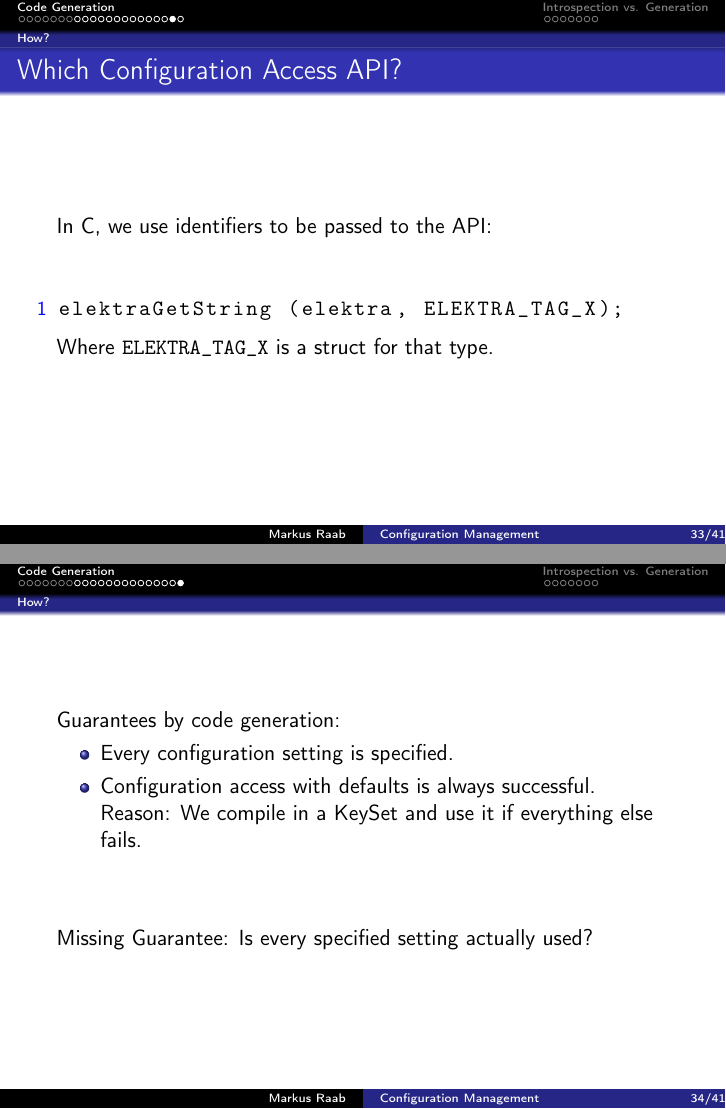
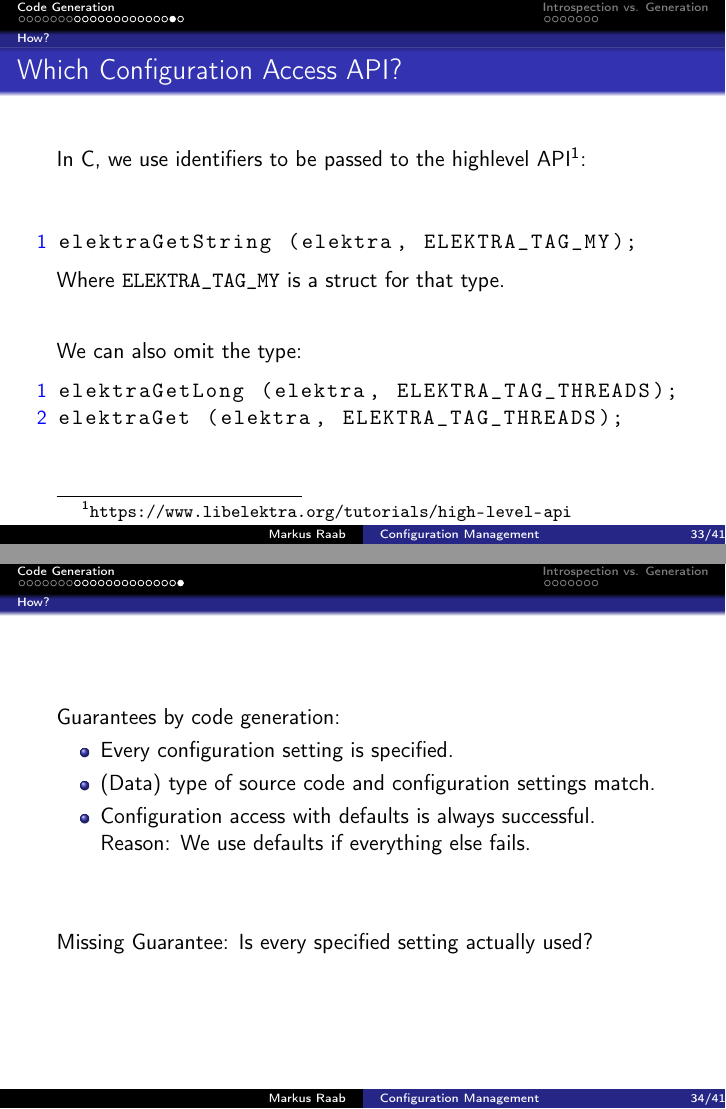
Before and after one commit to ElektraInitiative/book, LaTeX slides (slides/04.tex): pages 45 and 46 of 56 before the commit and pages 45 and 46 of 57 after it, joined at a grey line. Compiled offline with pdfLaTeX.

Commit message:
04: some fixes

```diff
--- a/slides/04.tex
+++ b/slides/04.tex
@@ -485,20 +469,28 @@
 \begin{frame}[fragile]
 	\frametitle{Which Configuration Access API?}
 
-	In C, we use identifiers to be passed to the API:
+	In C, we use identifiers to be passed to the highlevel API\footnote{\url{https://www.libelektra.org/tutorials/high-level-api}}:
 	\\[2em]
 	\begin{code}[gobble=4,language=Cpp]
-	elektraGetString (elektra, ELEKTRA_TAG_X);
+	elektraGetString (elektra, ELEKTRA_TAG_MY);
 	\end{code}
-	Where ^ELEKTRA_TAG_X^ is a struct for that type.
+	Where ^ELEKTRA_TAG_MY^ is a struct for that type.
+	\\[2em]
+
+	We can also omit the type:
+	\begin{code}[gobble=4,language=Cpp]
+	elektraGetLong (elektra, ELEKTRA_TAG_THREADS);
+	elektraGet (elektra, ELEKTRA_TAG_THREADS);
+	\end{code}
 \end{frame}
 
 \begin{frame}
 	Guarantees by code generation:
 	\begin{itemize}
 	\item Every configuration setting is specified.
+	\item (Data) type of source code and configuration settings match.
 	\item Configuration access with defaults is always successful.
-	Reason: We compile in a KeySet and use it if everything else fails.
+	Reason: We use defaults if everything else fails.
 	\end{itemize}
 	\vspace{3em}
 	Missing Guarantee: Is every specified setting actually used?
```
Also changed, not shown: slides/04.tex (30 more changed lines).
